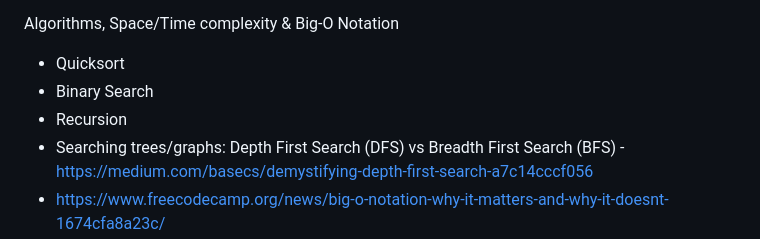
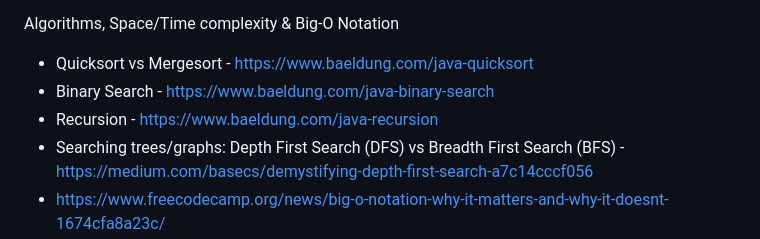
Before and after one commit to jfinancial/cheatsheets, a Markdown page: java/Java_Developer_RoadMap.md, the part around the change. Rendered like a GitHub page.

```diff
--- a/java/Java_Developer_RoadMap.md
+++ b/java/Java_Developer_RoadMap.md
@@ -64,9 +64,9 @@ Streams & Java Embraces (Some) Functional Programming
 - Are Java lambdas closures? - https://www.bruceeckel.com/2015/10/17/are-java-8-lambdas-closures/#:~:text=It%20turns%20out%20that%2C%20in,them%20that%20way%20or%20not.
 
 Algorithms, Space/Time complexity & Big-O Notation
-- Quicksort
-- Binary Search
-- Recursion
+- Quicksort vs Mergesort - https://www.baeldung.com/java-quicksort
+- Binary Search - https://www.baeldung.com/java-binary-search
+- Recursion - https://www.baeldung.com/java-recursion
 - Searching trees/graphs: Depth First Search (DFS) vs Breadth First Search (BFS) - https://medium.com/basecs/demystifying-depth-first-search-a7c14cccf056
 - https://www.freecodecamp.org/news/big-o-notation-why-it-matters-and-why-it-doesnt-1674cfa8a23c/
 - Big O Notation - https://www.baeldung.com/cs/big-oh-asymptotic-complexity
```
